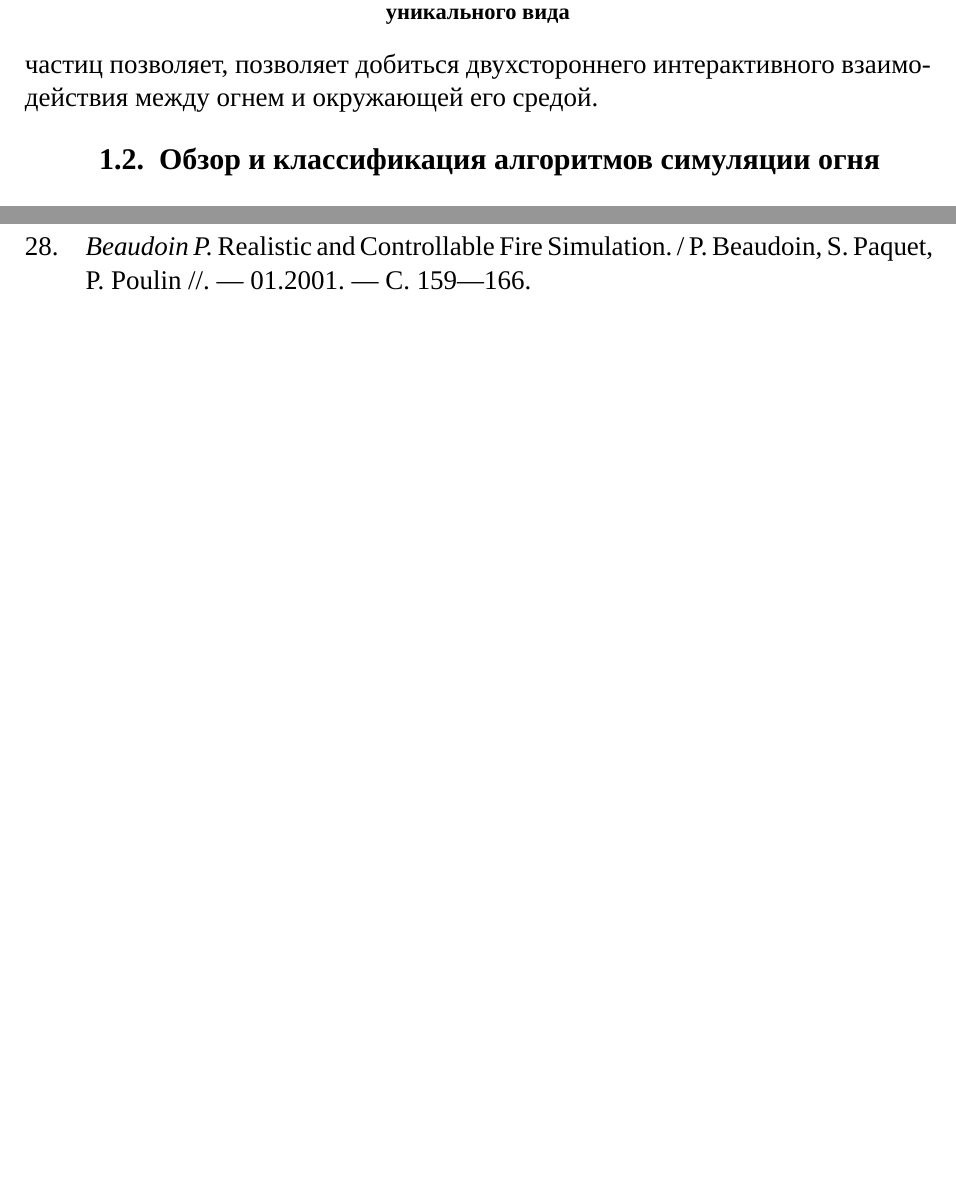
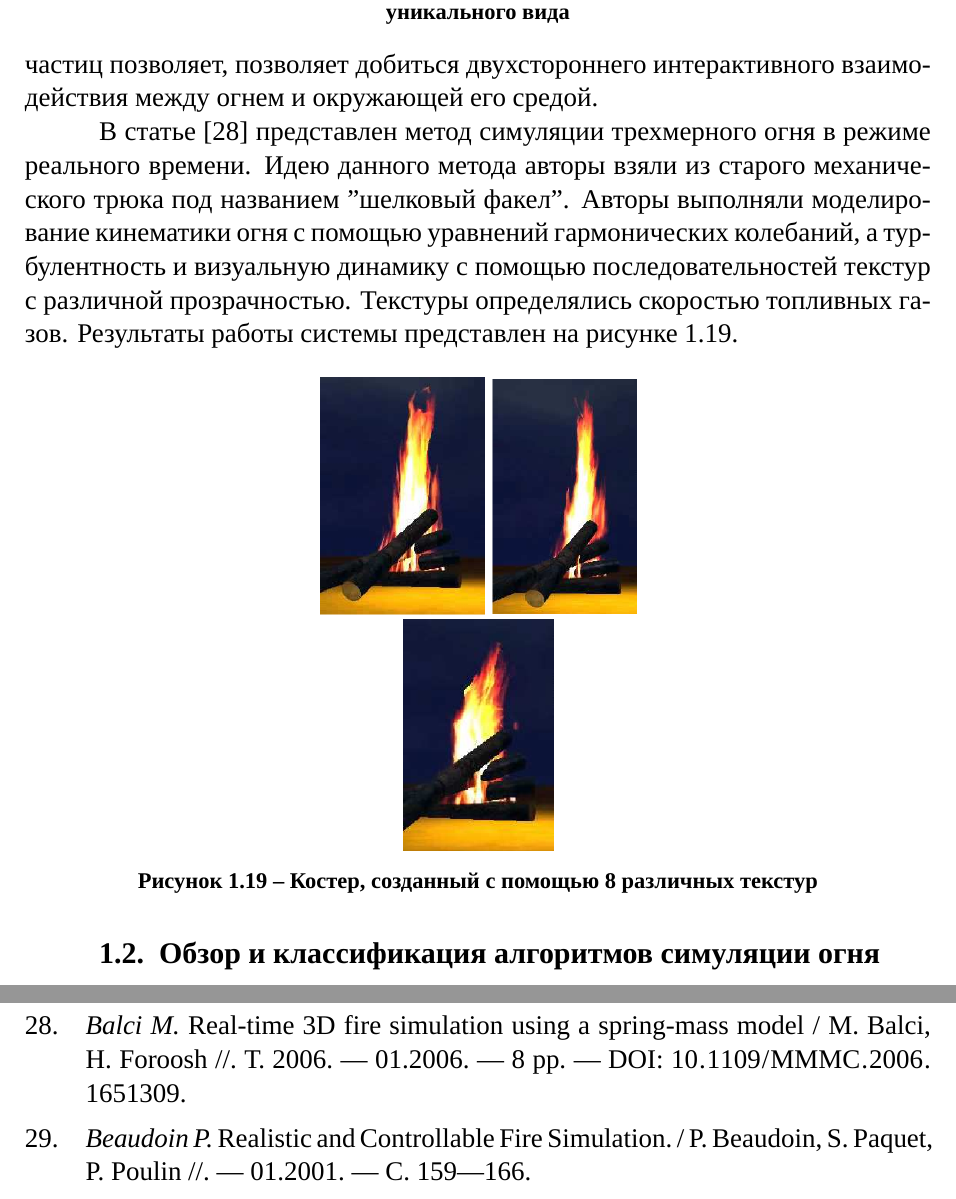
Before and after one commit to antonstakhouski/master_thesis, a LaTeX thesis (master_thesis.tex, which reads lit_review.tex): two parts of pages 18 and 24 of 24 before the commit and two parts of pages 18 and 25 of 25 after it, joined at a grey line, cut so that both start at the same text, the shorter picture padded with empty space. Compiled offline with XeLaTeX; a missing font is replaced by an installed copy or a similar font; a LaTeX package or settings file that is missing is left out.

Commit message:
add moar

```diff
--- a/lit_review.tex
+++ b/lit_review.tex
@@ -412,6 +412,20 @@ FlameWorks~\cite{Green:2014:NFR:2633956.2658828}. Данная система п
 позволяет добиться двухстороннего интерактивного взаимодействия между огнем и
 окружающей его средой.
 
+В статье~\cite{SpringMass} представлен метод симуляции трехмерного огня в режиме
+реального времени. Идею данного метода авторы взяли из старого механического
+трюка под названием ''шелковый факел''. Авторы выполняли моделирование
+кинематики огня с помощью уравнений гармонических колебаний, а турбулентность и
+визуальную динамику с помощью последовательностей текстур с различной
+прозрачностью. Текстуры определялись скоростью топливных газов. Результаты
+работы системы представлен на рисунке~\ref{fig:campFire}.
+\begin{figure}[htb]
+	\centering
+    \includegraphics[width=0.35\textwidth]{campFire}
+    \caption{Костер, созданный с помощью 8 различных текстур}%
+    \label{fig:campFire}
+\end{figure}
+
 \section{Обзор и классификация алгоритмов симуляции огня}
 
 Различные методы применяемые при симуляции огня можно условно разделить на
```
Also changed, not shown: bibliography_database.bib (+11 -0 lines), figures/campFire.png (added).
